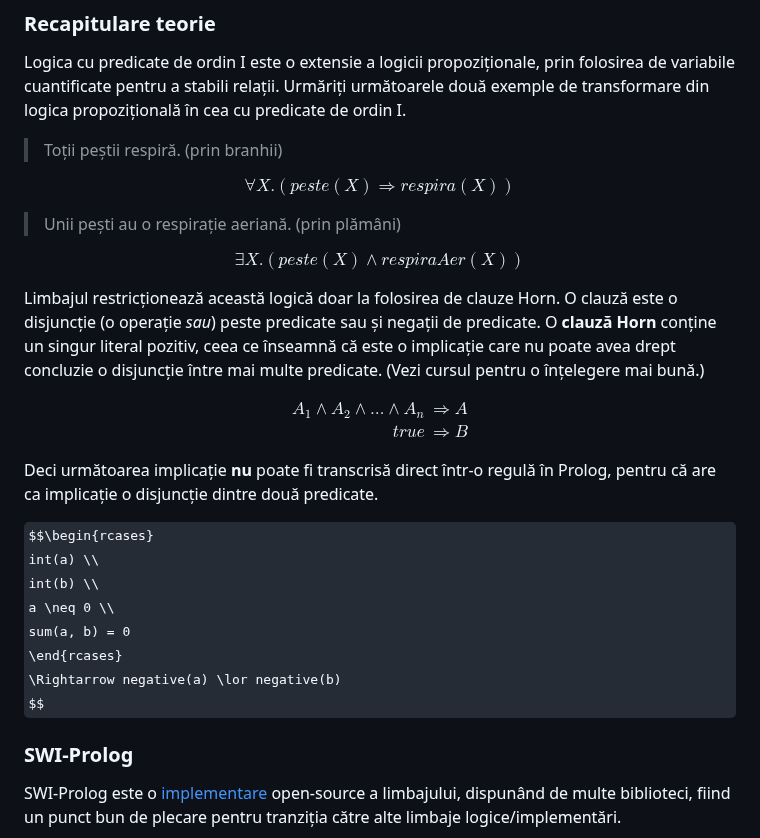
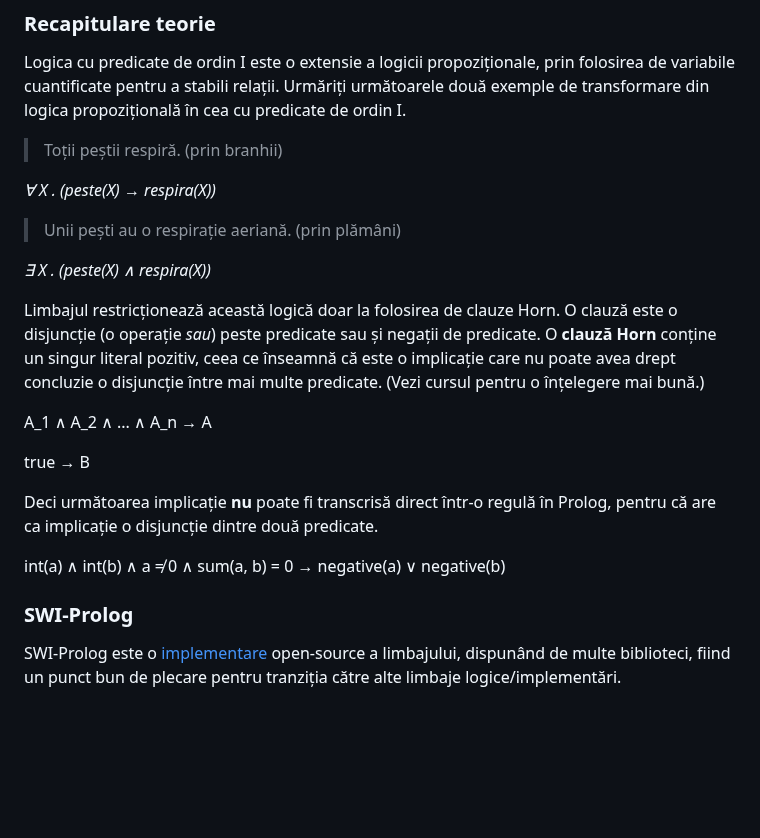
Before and after one commit to cs-pub-ro/PP-laboratoare, a Markdown page: prolog/intro/README.md, the part around one of its changes. GitHub-like rendering; some formulas as TeX source; blank space fills up the shorter version.

Commit message:
Update README.md
Fixed latex code

```diff
--- a/prolog/intro/README.md
+++ b/prolog/intro/README.md
@@ -39,11 +39,11 @@ predicate de ordin I.
 
 > Toții peștii respiră. (prin branhii)
 
-$$\forall X . (peste(X) \Rightarrow respira(X))$$
+*∀ X . (peste(X) → respira(X))*
 
 > Unii pești au o respirație aeriană. (prin plămâni)
 
-$$\exists X. (peste(X) \land respiraAer(X))$$
+*∃ X . (peste(X) ∧ respira(X))*
 
 Limbajul restricționează această logică doar la folosirea de clauze Horn. O
 clauză este o disjuncție (o operație *sau*) peste predicate sau și negații de
@@ -51,22 +51,14 @@ predicate. O **clauză Horn** conține un singur literal pozitiv, ceea ce însea
 că este o implicație care nu poate avea drept concluzie o disjuncție între mai
 multe predicate. (Vezi cursul pentru o înțelegere mai bună.)
 
-$$\begin{align}
-A_1 \land A_2 \land \dots \land A_n &\Rightarrow A \\
-true &\Rightarrow B
-\end{align}$$
+A_1 ∧ A_2 ∧ ... ∧ A_n → A
+
+true → B
 
 Deci următoarea implicație **nu** poate fi transcrisă direct într-o regulă în
 Prolog, pentru că are ca implicație o disjuncție dintre două predicate.
 
-$$\begin{rcases}
-int(a) \\
-int(b) \\
-a \neq 0 \\
-sum(a, b) = 0
-\end{rcases}
-\Rightarrow negative(a) \lor negative(b)
-$$
+int(a) ∧ int(b) ∧ a ≠ 0 ∧ sum(a, b) = 0 → negative(a) ∨ negative(b)
 
 ### SWI-Prolog
 
```
Also changed, not shown: other parts of prolog/intro/README.md (+1 -1 lines).
